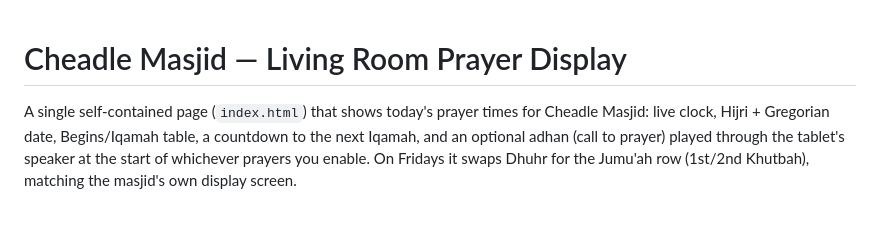
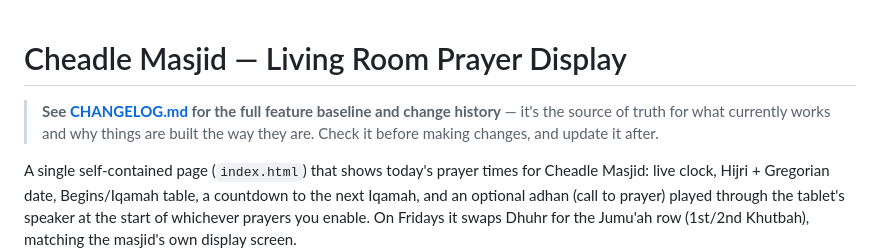
Before and after one commit to amarmohammed398/home-dashboard-hub, a Markdown page: README.md, the part around the change. GitHub-like rendering; blank space fills up the shorter version.

```diff
--- a/README.md
+++ b/README.md
@@ -1,4 +1,9 @@
 # Cheadle Masjid — Living Room Prayer Display
+
+> **See [CHANGELOG.md](CHANGELOG.md) for the full feature baseline and
+> change history** — it's the source of truth for what currently works
+> and why things are built the way they are. Check it before making
+> changes, and update it after.
 
 A single self-contained page (`index.html`) that shows today's prayer times
 for Cheadle Masjid: live clock, Hijri + Gregorian date, Begins/Iqamah table,
```
Also changed, not shown: CHANGELOG.md (added, +194 -0 lines).
